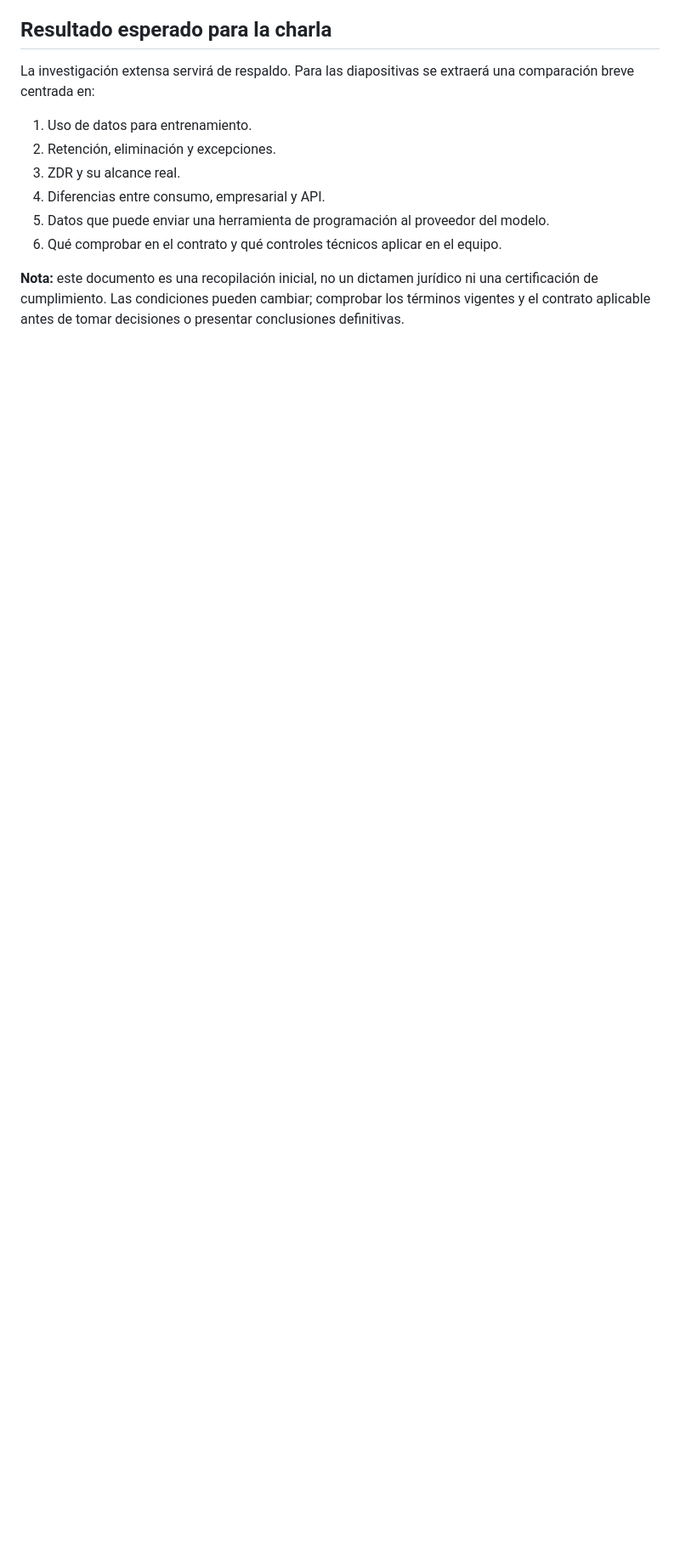
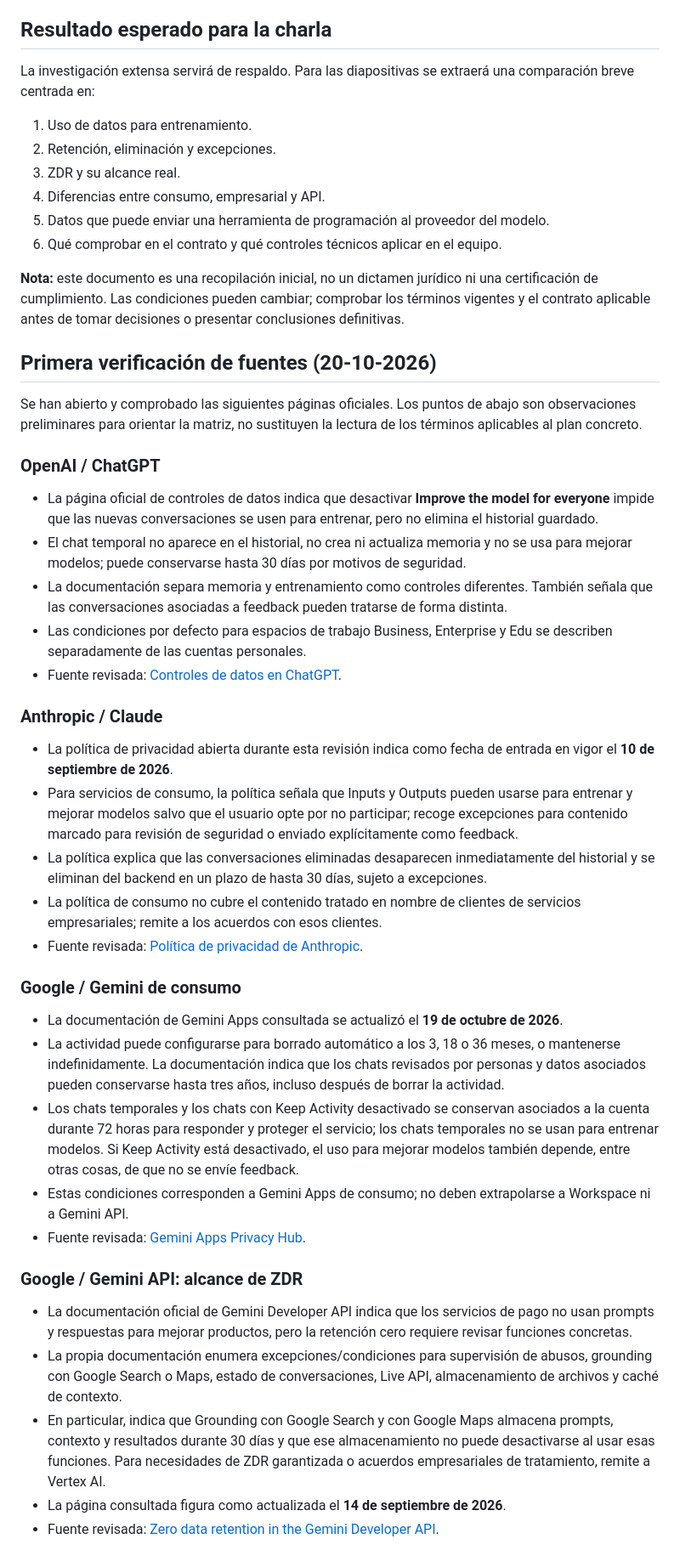
Before and after one commit to sigdeletras/ai-nda, a Markdown page: investigacion/politicas-privacidad-proveedores-ia.md, the part around one of its changes. Shown at 85% size. Rendered like a GitHub page; blank space fills up the shorter version.

Commit message:
Añade primera verificación de fuentes oficiales y diferencias de privacidad

```diff
--- a/investigacion/politicas-privacidad-proveedores-ia.md
+++ b/investigacion/politicas-privacidad-proveedores-ia.md
@@ -152,3 +152,37 @@ La investigación extensa servirá de respaldo. Para las diapositivas se extraer
 6. Qué comprobar en el contrato y qué controles técnicos aplicar en el equipo.
 
 **Nota:** este documento es una recopilación inicial, no un dictamen jurídico ni una certificación de cumplimiento. Las condiciones pueden cambiar; comprobar los términos vigentes y el contrato aplicable antes de tomar decisiones o presentar conclusiones definitivas.
+
+
+## Primera verificación de fuentes (20-10-2026)
+
+Se han abierto y comprobado las siguientes páginas oficiales. Los puntos de abajo son observaciones preliminares para orientar la matriz, no sustituyen la lectura de los términos aplicables al plan concreto.
+
+### OpenAI / ChatGPT
+- La página oficial de controles de datos indica que desactivar **Improve the model for everyone** impide que las nuevas conversaciones se usen para entrenar, pero no elimina el historial guardado.
+- El chat temporal no aparece en el historial, no crea ni actualiza memoria y no se usa para mejorar modelos; puede conservarse hasta 30 días por motivos de seguridad.
+- La documentación separa memoria y entrenamiento como controles diferentes. También señala que las conversaciones asociadas a feedback pueden tratarse de forma distinta.
+- Las condiciones por defecto para espacios de trabajo Business, Enterprise y Edu se describen separadamente de las cuentas personales.
+- Fuente revisada: [Controles de datos en ChatGPT](https://help.openai.com/en/articles/7730893-data-controls-in-chatgpt).
+
+### Anthropic / Claude
+- La política de privacidad abierta durante esta revisión indica como fecha de entrada en vigor el **10 de septiembre de 2026**.
+- Para servicios de consumo, la política señala que Inputs y Outputs pueden usarse para entrenar y mejorar modelos salvo que el usuario opte por no participar; recoge excepciones para contenido marcado para revisión de seguridad o enviado explícitamente como feedback.
+- La política explica que las conversaciones eliminadas desaparecen inmediatamente del historial y se eliminan del backend en un plazo de hasta 30 días, sujeto a excepciones.
+- La política de consumo no cubre el contenido tratado en nombre de clientes de servicios empresariales; remite a los acuerdos con esos clientes.
+- Fuente revisada: [Política de privacidad de Anthropic](https://www.anthropic.com/legal/privacy).
+
+### Google / Gemini de consumo
+- La documentación de Gemini Apps consultada se actualizó el **19 de octubre de 2026**.
+- La actividad puede configurarse para borrado automático a los 3, 18 o 36 meses, o mantenerse indefinidamente. La documentación indica que los chats revisados por personas y datos asociados pueden conservarse hasta tres años, incluso después de borrar la actividad.
+- Los chats temporales y los chats con Keep Activity desactivado se conservan asociados a la cuenta durante 72 horas para responder y proteger el servicio; los chats temporales no se usan para entrenar modelos. Si Keep Activity está desactivado, el uso para mejorar modelos también depende, entre otras cosas, de que no se envíe feedback.
+- Estas condiciones corresponden a Gemini Apps de consumo; no deben extrapolarse a Workspace ni a Gemini API.
+- Fuente revisada: [Gemini Apps Privacy Hub](https://support.google.com/gemini/answer/13594961).
+
+### Google / Gemini API: alcance de ZDR
+- La documentación oficial de Gemini Developer API indica que los servicios de pago no usan prompts y respuestas para mejorar productos, pero la retención cero requiere revisar funciones concretas.
+- La propia documentación enumera excepciones/condiciones para supervisión de abusos, grounding con Google Search o Maps, estado de conversaciones, Live API, almacenamiento de archivos y caché de contexto.
+- En particular, indica que Grounding con Google Search y con Google Maps almacena prompts, contexto y resultados durante 30 días y que ese almacenamiento no puede desactivarse al usar esas funciones. Para necesidades de ZDR garantizada o acuerdos empresariales de tratamiento, remite a Vertex AI.
+- La página consultada figura como actualizada el **14 de septiembre de 2026**.
+- Fuente revisada: [Zero data retention in the Gemini Developer API](https://ai.google.dev/gemini-api/docs/zdr).
+
```
Also changed, not shown: other parts of investigacion/politicas-privacidad-proveedores-ia.md (+14 -0 lines).
